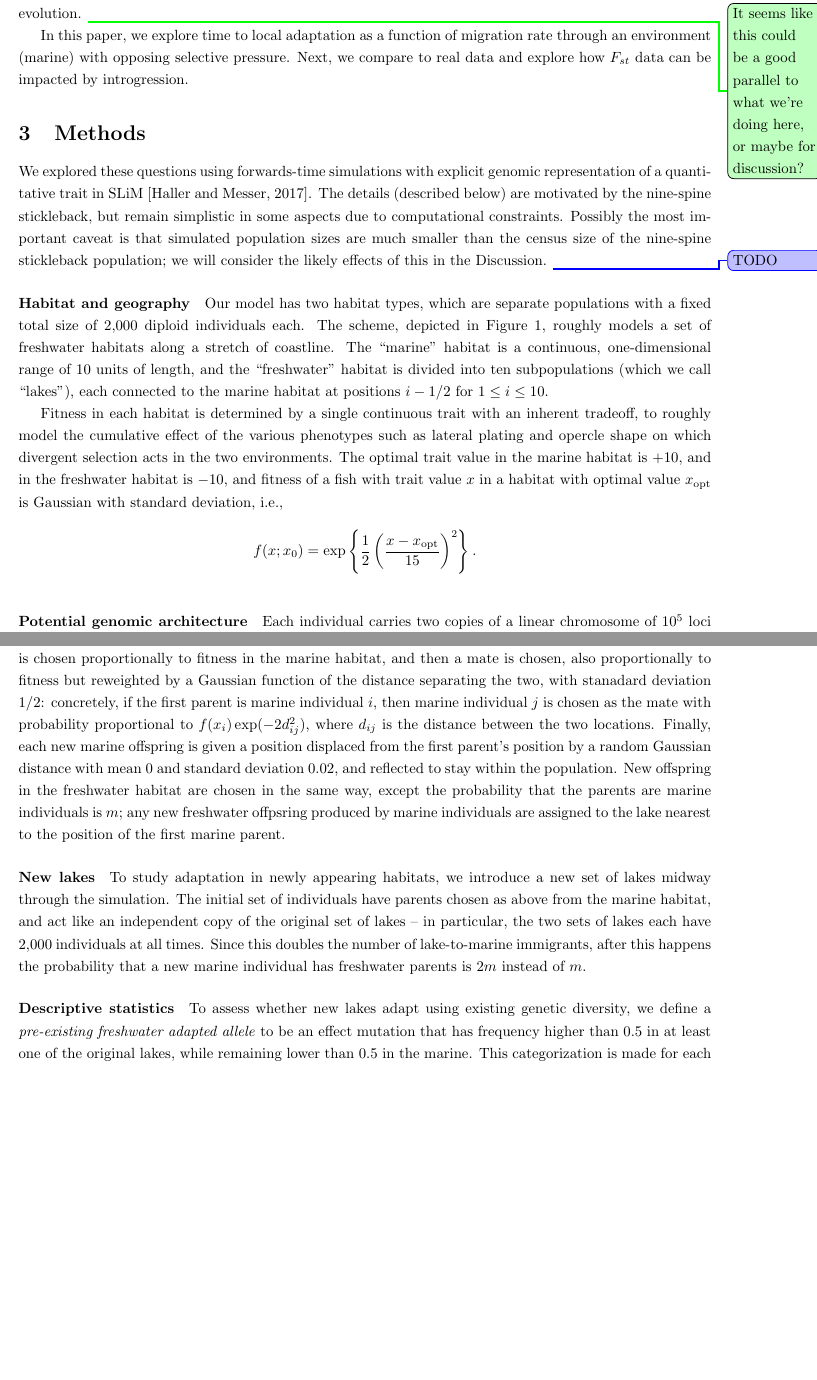
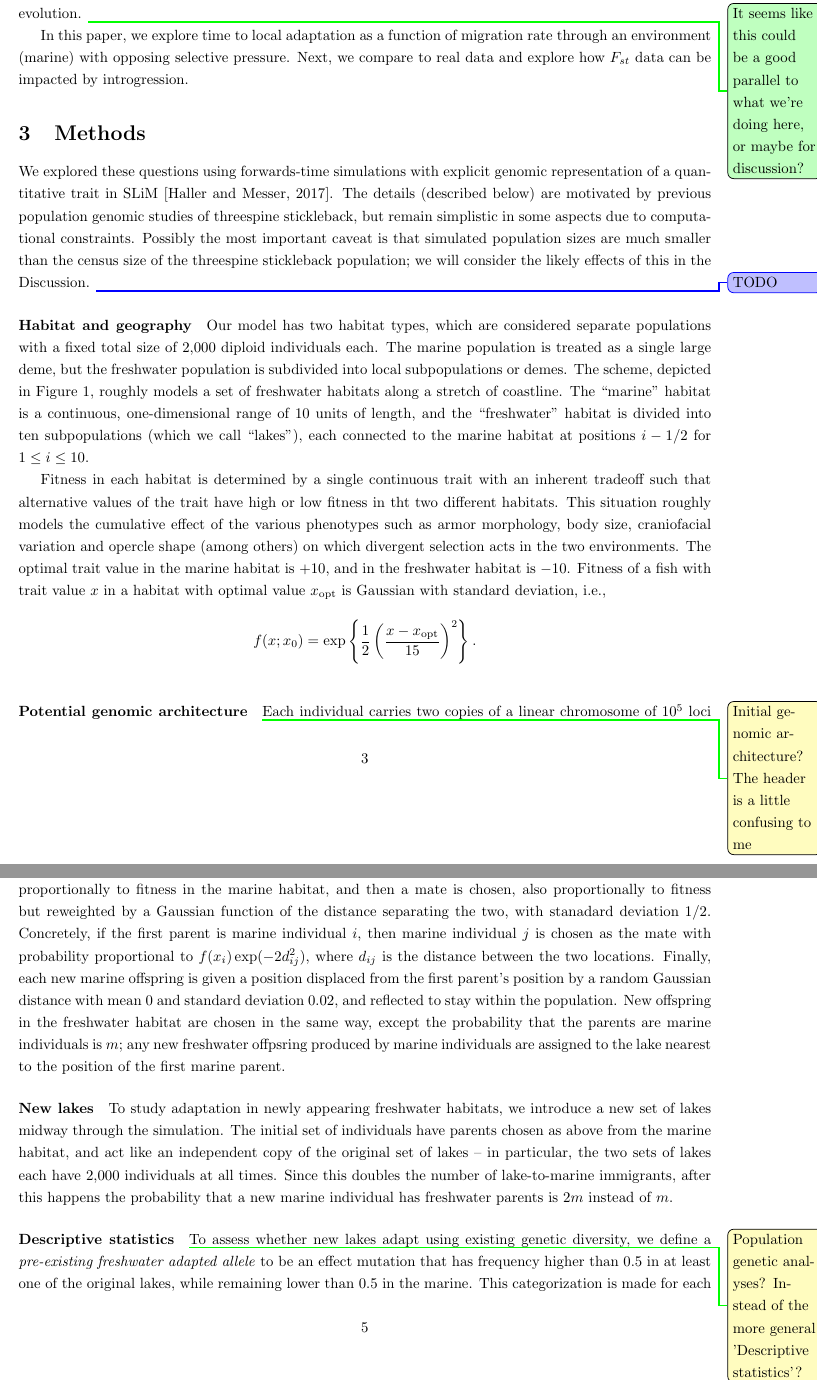
Before and after one commit to jgallowa07/SticklebackPaper, a LaTeX document (Stickleback_Paper.tex): two parts of pages 3 and 5 of 19, joined at a grey line, cut so that both start at the same text, the shorter picture padded with empty space. Compiled offline with pdfLaTeX.

Commit message:
Update on Overleaf.

```diff
--- a/Stickleback_Paper.tex
+++ b/Stickleback_Paper.tex
@@ -173,17 +172,17 @@ Next, we compare to real data and explore how $F_{st}$ data can be impacted by i
 We explored these questions
 using forwards-time simulations with explicit genomic representation of a quantitative trait
 in SLiM \citep{haller2017slim}.
-The details (described below) are motivated by the nine-spine stickleback,
+The details (described below) are motivated by previous population genomic studies of threespine stickleback,
 but remain simplistic in some aspects due to computational constraints.
 Possibly the most important caveat is that simulated population sizes are much smaller
-than the census size of the nine-spine stickleback population;
+than the census size of the threespine stickleback population;
 we will consider the likely effects of this in the Discussion.
 \plr{TODO}
 
 
 \paragraph{Habitat and geography}
-Our model has two habitat types, which are separate populations
-with a fixed total size of 2,000 diploid individuals each.
+Our model has two habitat types, which are considered separate populations
+with a fixed total size of 2,000 diploid individuals each. The marine population is treated as a single large deme, but the freshwater population is subdivided into local subpopulations or demes.
 The scheme, depicted in Figure \ref{fig:Geo},
 roughly models a set of freshwater habitats
 along a stretch of coastline.
@@ -192,13 +191,11 @@ and the ``freshwater'' habitat is divided into ten subpopulations
 (which we call ``lakes''), each connected to the marine habitat
 at positions $i - 1/2$ for $1 \le i \le 10$.
 
-Fitness in each habitat is determined by a single continuous trait with an inherent tradeoff,
-to roughly model the cumulative effect of the various phenotypes
-such as lateral plating and opercle shape
+Fitness in each habitat is determined by a single continuous trait with an inherent tradeoff such that alternative values of the trait have high or low fitness in tht two different habitats. This situation roughly models the cumulative effect of the various phenotypes
+such as armor morphology, body size, craniofacial variation and opercle shape (among others)
 on which divergent selection acts in the two environments.
 The optimal trait value in the marine habitat is $+10$,
-and in the freshwater habitat is $-10$,
-and fitness of a fish with trait value $x$ in a habitat with optimal value $x_\text{opt}$ is
+and in the freshwater habitat is $-10$. Fitness of a fish with trait value $x$ in a habitat with optimal value $x_\text{opt}$ is
 Gaussian with standard deviation, i.e.,
 \begin{align*}
     f(x; x_0)
@@ -232,7 +229,7 @@ Gaussian with standard deviation, i.e.,
 \end{figure}
 
 
-\paragraph{Potential genomic architecture}
+\paragraph{Potential genomic architecture}\bill{Initial genomic architecture? The header is a little confusing to me}
 Each individual carries two copies of a linear chromosome of $10^5$ loci
 (which could be thought of roughly as a kilobase each).
 New mutations occur with probability $10^{-7}$ per locus per generation.
@@ -292,7 +289,7 @@ any new freshwater offpsring produced by marine individuals
 are assigned to the lake nearest to the position of the first marine parent.
 
 \paragraph{New lakes}
-To study adaptation in newly appearing habitats,
+To study adaptation in newly appearing freshwater habitats,
 we introduce a new set of lakes midway through the simulation.
 The initial set of individuals have parents chosen as above from the marine habitat,
 and act like an independent copy of the original set of lakes -- in particular,
@@ -302,7 +299,7 @@ after this happens the probability that a new marine individual has freshwater p
 is $2m$ instead of $m$.
 
 
-\paragraph{Descriptive statistics}
+\paragraph{Descriptive statistics}\bill{Population genetic analyses? Instead of the more general 'Descriptive statistics'?}
 To assess whether new lakes adapt using existing genetic diversity,
 we define a \emph{pre-existing freshwater adapted allele}
 to be an effect mutation that has frequency higher than $0.5$ in at least one of the original lakes,
```
Also changed, not shown: Stickleback_Paper.tex (15 more changed lines).
